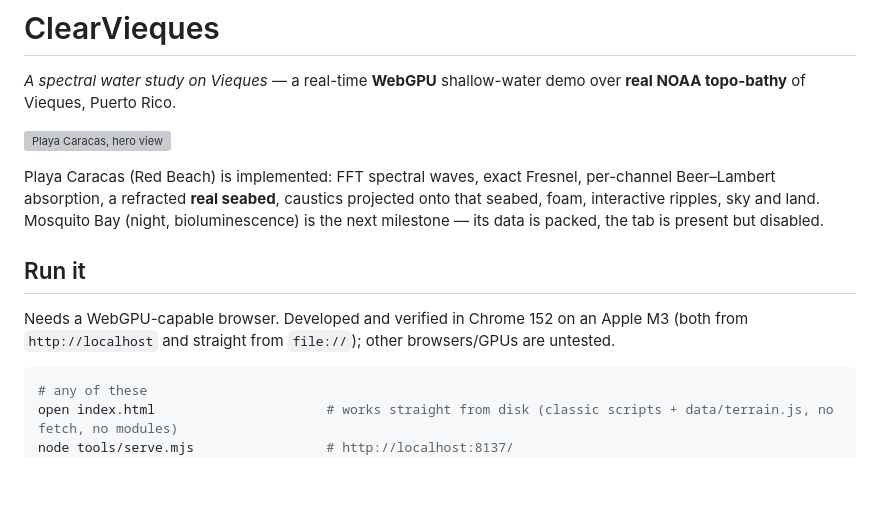
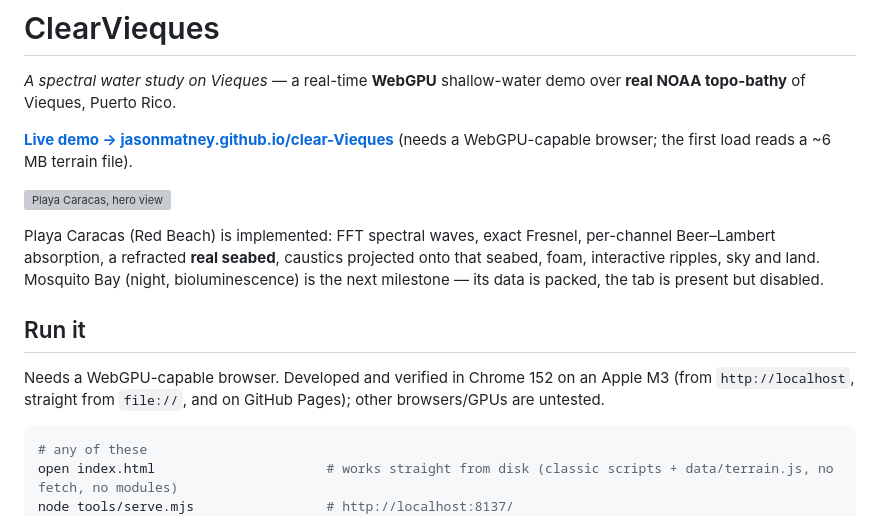
Before and after one commit to jasonMatney/clear-Vieques, a Markdown page: README.md, the part around the change. Drawn GitHub-style; blank space fills up the shorter version; grey boxes are pictures that could not be loaded.

Commit message:
README: link the live GitHub Pages demo
Co-Authored-By: Claude Sonnet 5.5 <noreply@anthropic.com>

````diff
--- a/README.md
+++ b/README.md
@@ -1,6 +1,8 @@
 # ClearVieques
 
 *A spectral water study on Vieques* — a real-time **WebGPU** shallow-water demo over **real NOAA topo-bathy** of Vieques, Puerto Rico.
+
+**[Live demo → jasonmatney.github.io/clear-Vieques](https://jasonmatney.github.io/clear-Vieques/)** (needs a WebGPU-capable browser; the first load reads a ~6 MB terrain file).
 
 ![Playa Caracas, hero view](docs/hero.png)
 
@@ -8,7 +10,7 @@ Playa Caracas (Red Beach) is implemented: FFT spectral waves, exact Fresnel, per
 
 ## Run it
 
-Needs a WebGPU-capable browser. Developed and verified in Chrome 152 on an Apple M3 (both from `http://localhost` and straight from `file://`); other browsers/GPUs are untested.
+Needs a WebGPU-capable browser. Developed and verified in Chrome 152 on an Apple M3 (from `http://localhost`, straight from `file://`, and on GitHub Pages); other browsers/GPUs are untested.
 
 ```bash
 # any of these
````
